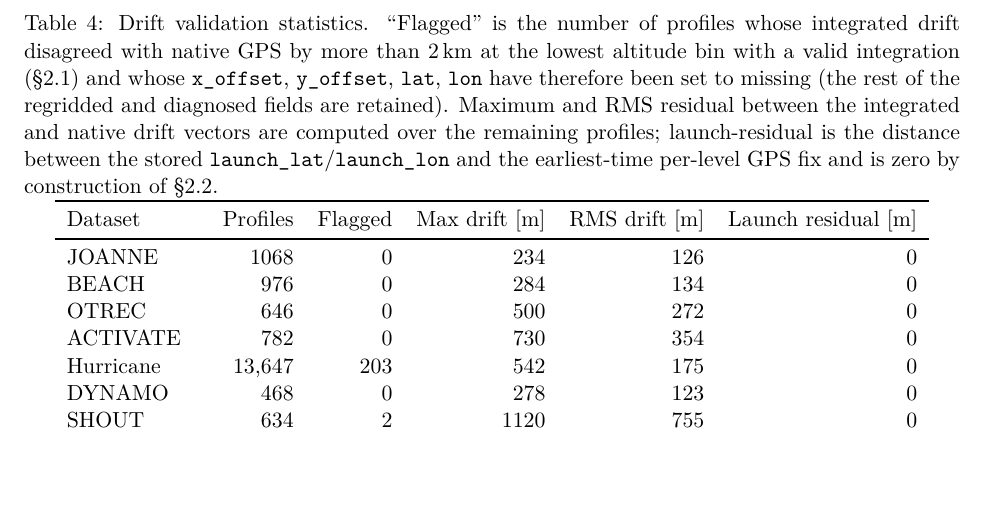
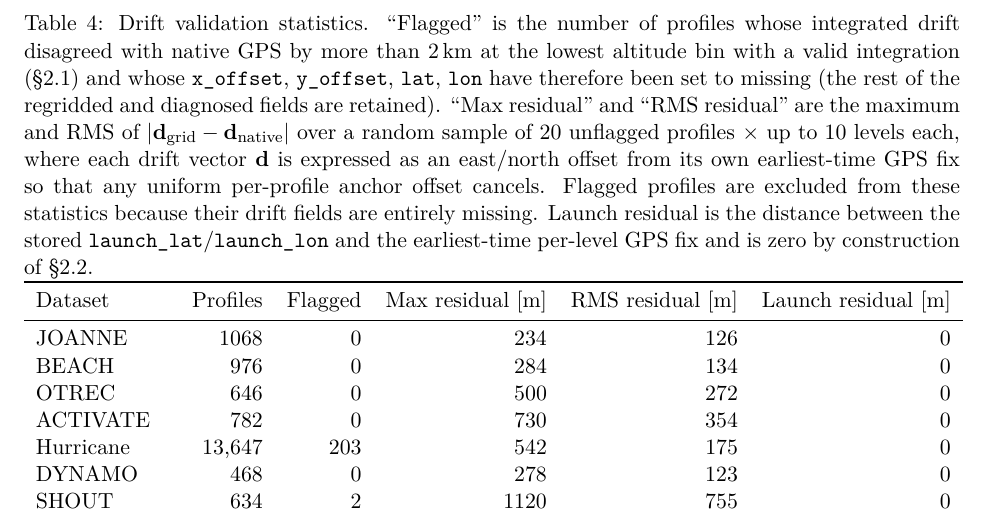
Before and after one commit to thomasdewitt/sonde-regrid, a LaTeX document (doc/regridding.tex): part of page 11 of 13, cut so that both start at the same text, the shorter picture padded with empty space. Compiled offline with pdfLaTeX.

Commit message:
Relabel drift table: max/RMS are residuals vs native GPS, excluding flagged profiles
Column headers 'Max drift' / 'RMS drift' implied the magnitude of the
drift itself; they are actually |d_grid - d_native|, i.e. the residual
between the integrated drift vector and the native GPS drift vector
(both expressed as offsets from each stream's earliest-time anchor, so
uniform per-profile offsets cancel). Flagged profiles are excluded
from the statistics because their drift fields are all-NaN. Caption
spells this out, and column headers are renamed to 'Max residual' /
'RMS residual'.

```diff
--- a/doc/regridding.tex
+++ b/doc/regridding.tex
@@ -329,11 +329,11 @@ The drift integration described in \S\ref{sec:drift} is checked against the per-
 
 \begin{table}[h]
 \centering
-\caption{Drift validation statistics.  ``Flagged'' is the number of profiles whose integrated drift disagreed with native GPS by more than $\SI{2}{km}$ at the lowest altitude bin with a valid integration (\S\ref{sec:drift}) and whose \texttt{x\_offset}, \texttt{y\_offset}, \texttt{lat}, \texttt{lon} have therefore been set to missing (the rest of the regridded and diagnosed fields are retained).  Maximum and RMS residual between the integrated and native drift vectors are computed over the remaining profiles; launch-residual is the distance between the stored \texttt{launch\_lat}/\texttt{launch\_lon} and the earliest-time per-level GPS fix and is zero by construction of \S\ref{sec:launch}.}
+\caption{Drift validation statistics.  ``Flagged'' is the number of profiles whose integrated drift disagreed with native GPS by more than $\SI{2}{km}$ at the lowest altitude bin with a valid integration (\S\ref{sec:drift}) and whose \texttt{x\_offset}, \texttt{y\_offset}, \texttt{lat}, \texttt{lon} have therefore been set to missing (the rest of the regridded and diagnosed fields are retained).  ``Max residual'' and ``RMS residual'' are the maximum and RMS of $|\mathbf{d}_\text{grid} - \mathbf{d}_\text{native}|$ over a random sample of 20 unflagged profiles $\times$ up to 10 levels each, where each drift vector $\mathbf{d}$ is expressed as an east/north offset from its own earliest-time GPS fix so that any uniform per-profile anchor offset cancels.  Flagged profiles are excluded from these statistics because their drift fields are entirely missing.  Launch residual is the distance between the stored \texttt{launch\_lat}/\texttt{launch\_lon} and the earliest-time per-level GPS fix and is zero by construction of \S\ref{sec:launch}.}
 \label{tab:drift-validation}
 \begin{tabular}{lrrrrr}
 \toprule
-Dataset           & Profiles  & Flagged        & Max drift [m]   & RMS drift [m]   & Launch residual [m] \\
+Dataset           & Profiles  & Flagged        & Max residual [m]  & RMS residual [m]  & Launch residual [m] \\
 \midrule
 JOANNE            & 1068      & 0              & 234             & 126             & 0 \\
 BEACH             & 976       & 0              & 284             & 134             & 0 \\
```
